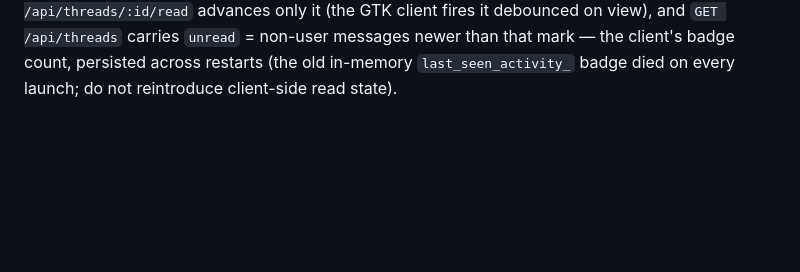
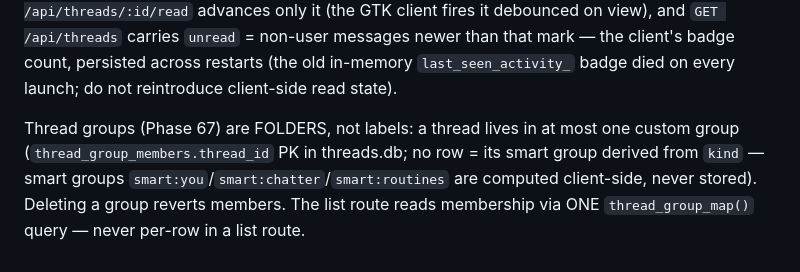
Before and after one commit to leestripp/hivemind, a Markdown page: AGENTS.md, the part around the change. GitHub-like rendering; blank space fills up the shorter version.

```diff
--- a/AGENTS.md
+++ b/AGENTS.md
@@ -242,3 +242,11 @@ carries `unread` = non-user messages newer than that mark — the
 client's badge count, persisted across restarts (the old in-memory
 `last_seen_activity_` badge died on every launch; do not reintroduce
 client-side read state).
+
+Thread groups (Phase 67) are FOLDERS, not labels: a thread lives in at
+most one custom group (`thread_group_members.thread_id` PK in
+threads.db; no row = its smart group derived from `kind` — smart
+groups `smart:you`/`smart:chatter`/`smart:routines` are computed
+client-side, never stored). Deleting a group reverts members. The
+list route reads membership via ONE `thread_group_map()` query —
+never per-row in a list route.
```
Also changed, not shown: docs/api.md (+6 -1 lines).
